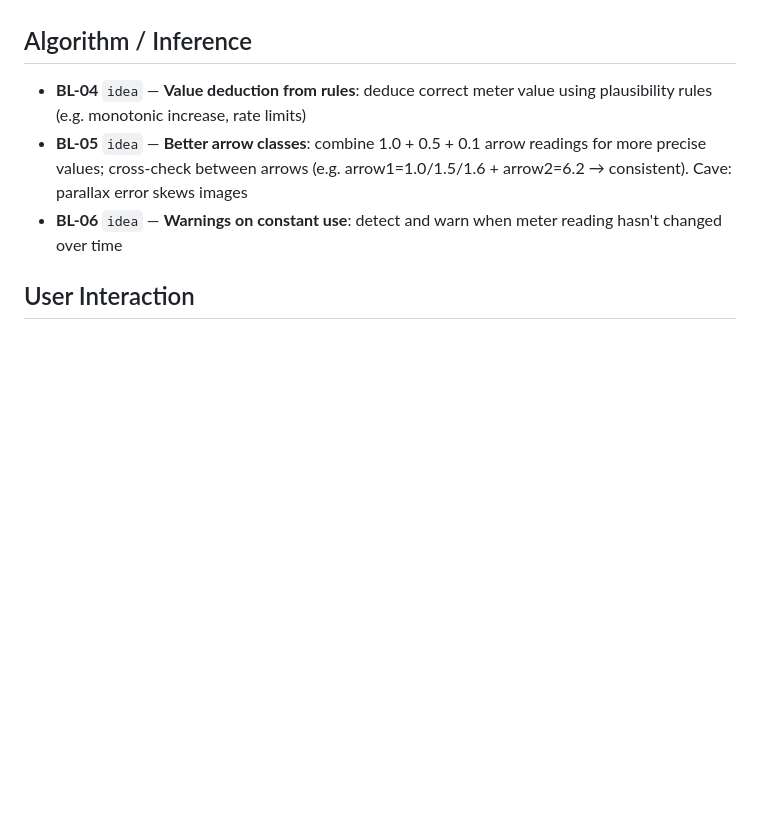
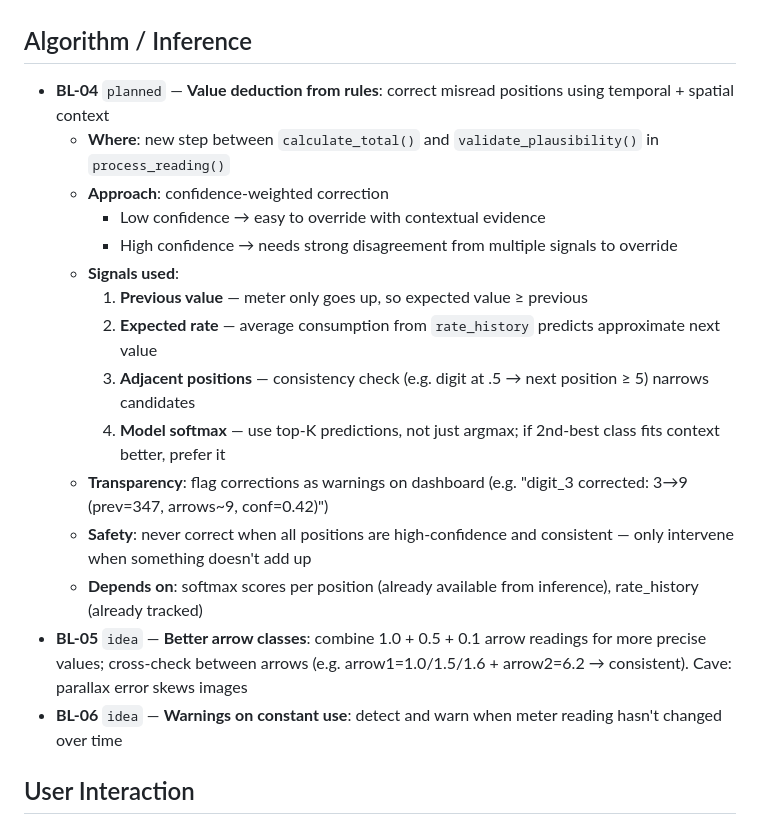
Before and after one commit to zeroflow/watermeter-inference, a Markdown page: backlog.md, the part around the change. Rendered like a GitHub page; blank space fills up the shorter version.

Commit message:
claude: groom BL-04 value deduction — confidence-weighted correction using temporal + spatial context
Co-Authored-By: Claude Opus 4.6 <noreply@anthropic.com>

```diff
--- a/backlog.md
+++ b/backlog.md
@@ -31,7 +31,19 @@ Format: `BL-{id}` | status: `idea` → `planned` → `in-progress` → `done`
 
 ## Algorithm / Inference
 
-- **BL-04** `idea` — **Value deduction from rules**: deduce correct meter value using plausibility rules (e.g. monotonic increase, rate limits)
+- **BL-04** `planned` — **Value deduction from rules**: correct misread positions using temporal + spatial context
+  - **Where**: new step between `calculate_total()` and `validate_plausibility()` in `process_reading()`
+  - **Approach**: confidence-weighted correction
+    - Low confidence → easy to override with contextual evidence
+    - High confidence → needs strong disagreement from multiple signals to override
+  - **Signals used**:
+    1. **Previous value** — meter only goes up, so expected value ≥ previous
+    2. **Expected rate** — average consumption from `rate_history` predicts approximate next value
+    3. **Adjacent positions** — consistency check (e.g. digit at .5 → next position ≥ 5) narrows candidates
+    4. **Model softmax** — use top-K predictions, not just argmax; if 2nd-best class fits context better, prefer it
+  - **Transparency**: flag corrections as warnings on dashboard (e.g. "digit_3 corrected: 3→9 (prev=347, arrows~9, conf=0.42)")
+  - **Safety**: never correct when all positions are high-confidence and consistent — only intervene when something doesn't add up
+  - **Depends on**: softmax scores per position (already available from inference), rate_history (already tracked)
 - **BL-05** `idea` — **Better arrow classes**: combine 1.0 + 0.5 + 0.1 arrow readings for more precise values; cross-check between arrows (e.g. arrow1=1.0/1.5/1.6 + arrow2=6.2 → consistent). Cave: parallax error skews images
 - **BL-06** `idea` — **Warnings on constant use**: detect and warn when meter reading hasn't changed over time
 
```
